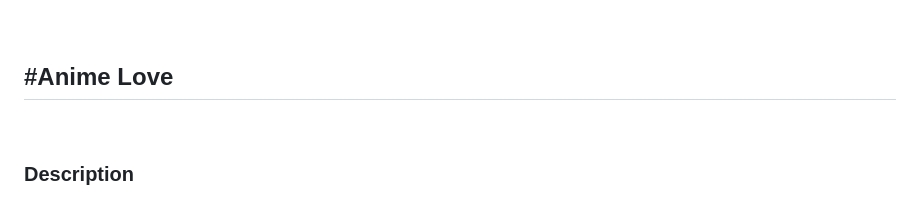
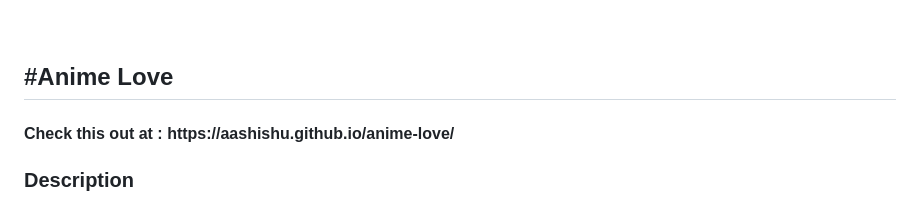
Before and after one commit to aashishU/anime-love, a Markdown page: README.md, the part around the change. Rendered like a GitHub page.

```diff
--- a/README.md
+++ b/README.md
@@ -24,8 +24,9 @@
 <br>
 
 <h2 align="left"> #Anime Love </h2>
+
+<h4 align="left">Check this out at : https://aashishu.github.io/anime-love/
 <br>
-
 <h3 align="left"> Description </h3>
 <p>Anime Love is a website created to bring together all the fans of anime from all over the world.<br>
   The website is very easy to use and navigate, featuring an intuitive interface that makes it easy to find what you’re looking for.<br>
```
